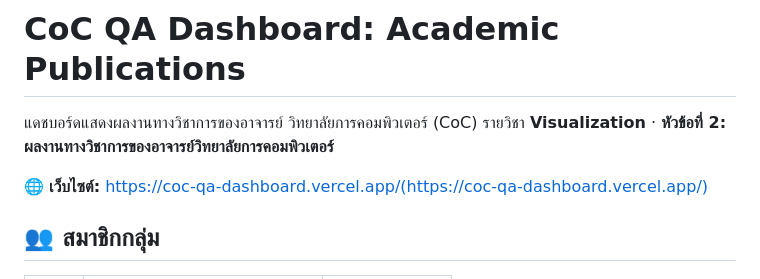
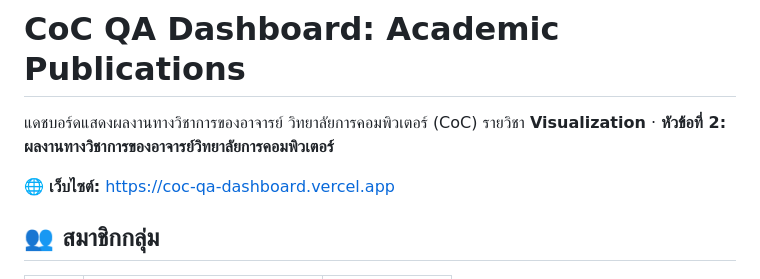
Before and after one commit to simi200511-alt/coc-qa-dashboard, a Markdown page: README.md, the part around the change. GitHub-like rendering.

Commit message:
fix live link

```diff
--- a/README.md
+++ b/README.md
@@ -3,7 +3,7 @@
 แดชบอร์ดแสดงผลงานทางวิชาการของอาจารย์ วิทยาลัยการคอมพิวเตอร์ (CoC)
 รายวิชา **Visualization** · **หัวข้อที่ 2: ผลงานทางวิชาการของอาจารย์วิทยาลัยการคอมพิวเตอร์**
 
-🌐 **เว็บไซต์:** https://coc-qa-dashboard.vercel.app/(https://coc-qa-dashboard.vercel.app/)
+🌐 **เว็บไซต์:** https://coc-qa-dashboard.vercel.app
 
 ## 👥 สมาชิกกลุ่ม
 
```
